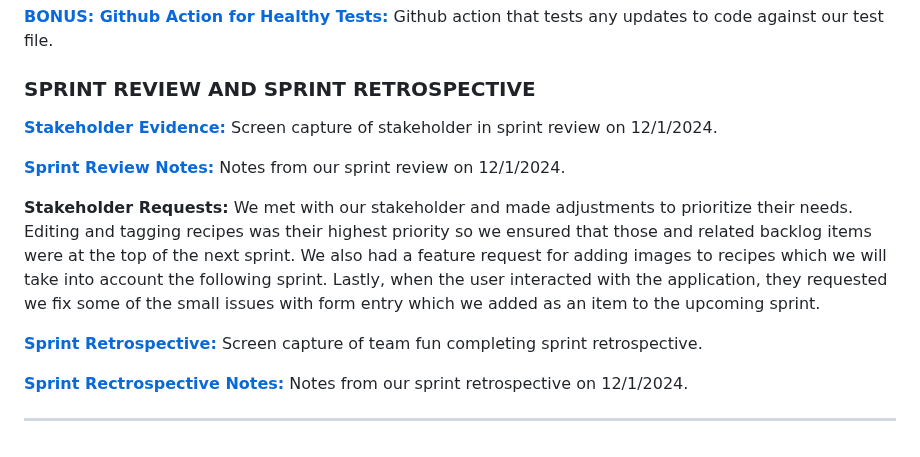
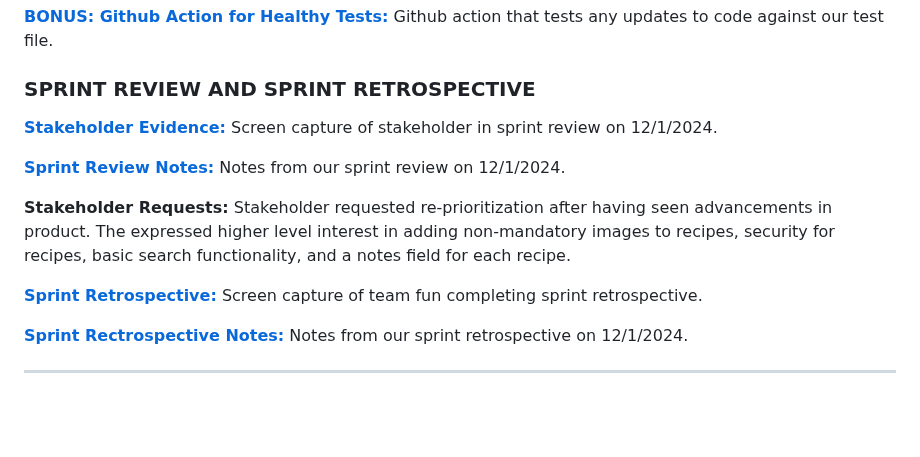
Before and after one commit to BoogieHauser/grandmas_recipe_box, a Markdown page: README.md, the part around one of its changes. Rendered like a GitHub page; blank space fills up the shorter version.

Commit message:
update readme with rev and retro

```diff
--- a/README.md
+++ b/README.md
@@ -298,9 +298,7 @@ Screen capture of stakeholder in sprint review on 12/1/2024.
 Notes from our sprint review on 12/1/2024.
 
 **Stakeholder Requests:**
-We met with our stakeholder and made adjustments to prioritize their needs. Editing and tagging recipes was their
-highest priority so we ensured that those and related backlog items were at the top of the next sprint. We also had
-a feature request for adding images to recipes which we will take into account the following sprint. Lastly, when the
-user interacted with the application, they requested we fix some of the small issues with form entry which we added as
-an item to the upcoming sprint.
+Stakeholder requested re-prioritization after having seen advancements in product. The expressed higher level interest
+in adding non-mandatory images to recipes, security for recipes, basic search functionality, and a notes field for
+each recipe.
 
```
Also changed, not shown: other parts of README.md (+4 -4 lines).
